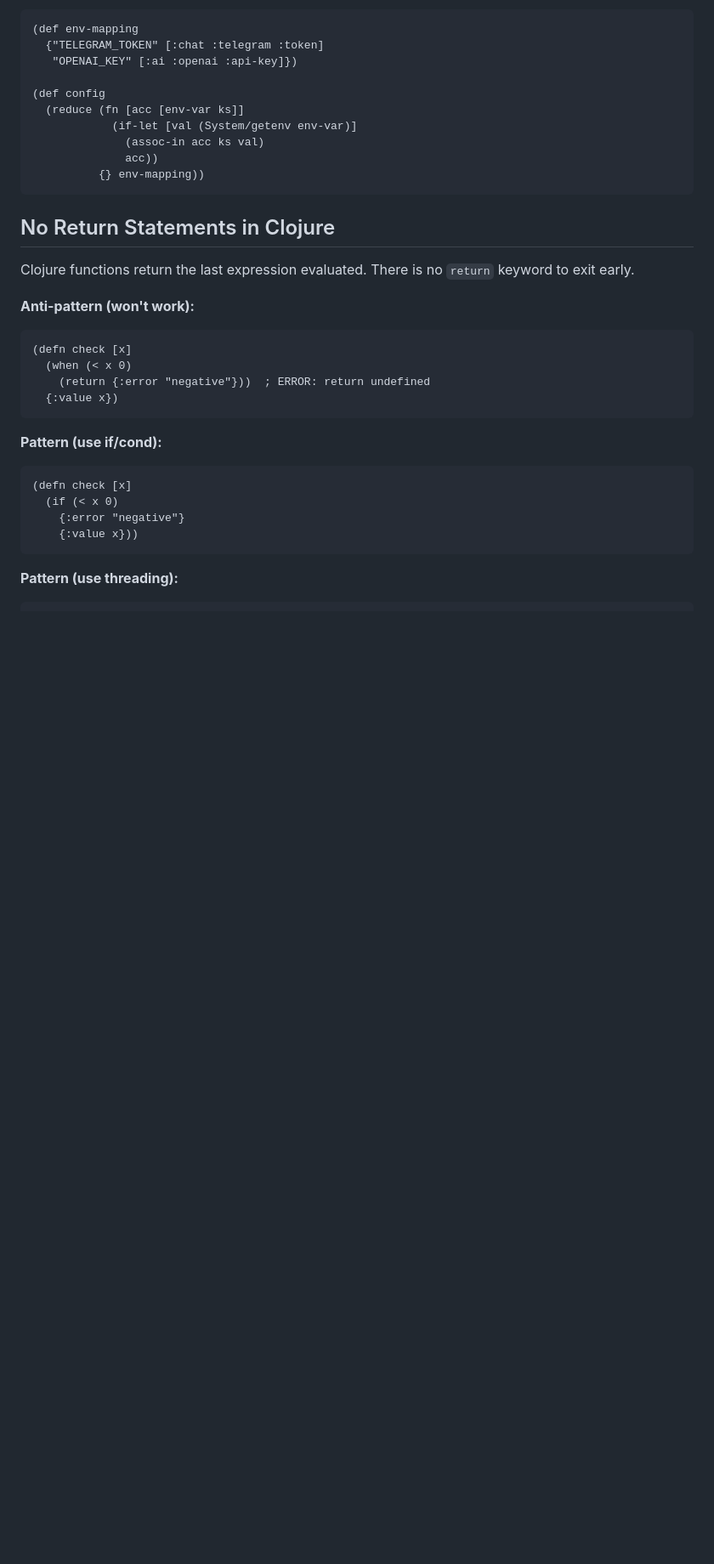
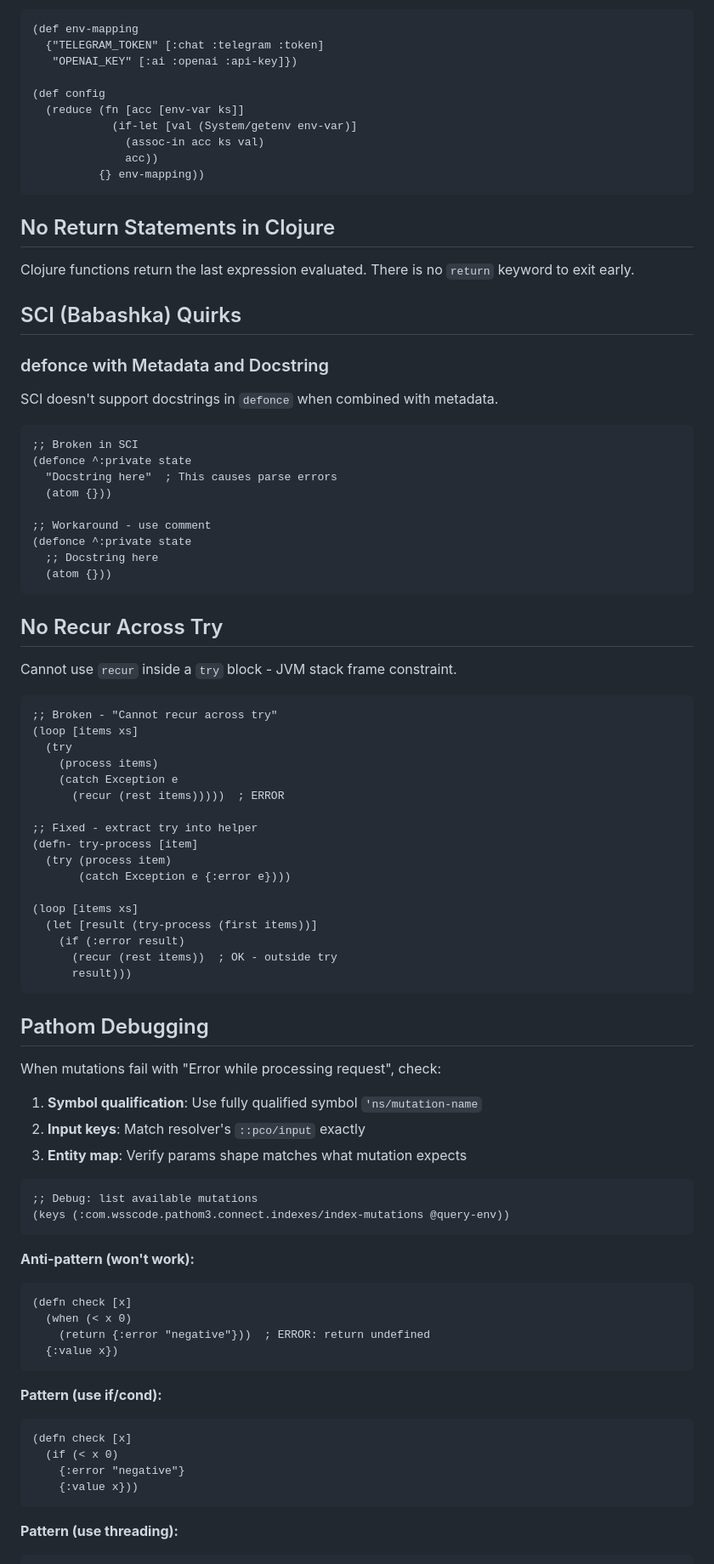
Before and after one commit to davidwuchn/ouroboros-v1, a Markdown page: AGENTS.md, the part around one of its changes. Shown at 85% size. GitHub-like rendering; blank space fills up the shorter version.

Commit message:
◈ Document recent patterns: pre-commit hooks, Pathom conventions, SCI quirks
Patterns added:
- 12: Pre-commit hooks for quality gates
- 13: Pathom EQL attribute conventions (namespaced keywords)
- 14: Pathom mutation symbol qualification

Hints added:
- SCI defonce docstring quirk
- No recur across try (JVM constraint)
- Pathom debugging techniques

````diff
--- a/AGENTS.md
+++ b/AGENTS.md
@@ -238,6 +273,60 @@ Map env vars to nested keys, then build config with deep-merge:
 ## No Return Statements in Clojure
 
 Clojure functions return the last expression evaluated. There is no `return` keyword to exit early.
+
+## SCI (Babashka) Quirks
+
+### defonce with Metadata and Docstring
+SCI doesn't support docstrings in `defonce` when combined with metadata.
+
+```clojure
+;; Broken in SCI
+(defonce ^:private state
+  "Docstring here"  ; This causes parse errors
+  (atom {}))
+
+;; Workaround - use comment
+(defonce ^:private state
+  ;; Docstring here
+  (atom {}))
+```
+
+## No Recur Across Try
+
+Cannot use `recur` inside a `try` block - JVM stack frame constraint.
+
+```clojure
+;; Broken - "Cannot recur across try"
+(loop [items xs]
+  (try
+    (process items)
+    (catch Exception e
+      (recur (rest items)))))  ; ERROR
+
+;; Fixed - extract try into helper
+(defn- try-process [item]
+  (try (process item)
+       (catch Exception e {:error e})))
+
+(loop [items xs]
+  (let [result (try-process (first items))]
+    (if (:error result)
+      (recur (rest items))  ; OK - outside try
+      result)))
+```
+
+## Pathom Debugging
+
+When mutations fail with "Error while processing request", check:
+
+1. **Symbol qualification**: Use fully qualified symbol `'ns/mutation-name`
+2. **Input keys**: Match resolver's `::pco/input` exactly
+3. **Entity map**: Verify params shape matches what mutation expects
+
+```clojure
+;; Debug: list available mutations
+(keys (:com.wsscode.pathom3.connect.indexes/index-mutations @query-env))
+```
 
 **Anti-pattern (won't work):**
 ```clojure
````
Also changed, not shown: other parts of AGENTS.md (+35 -0 lines).
